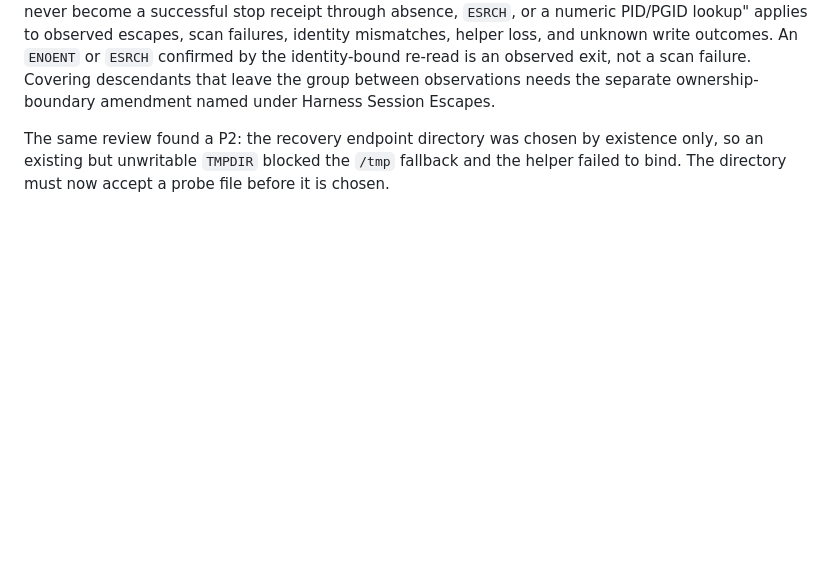
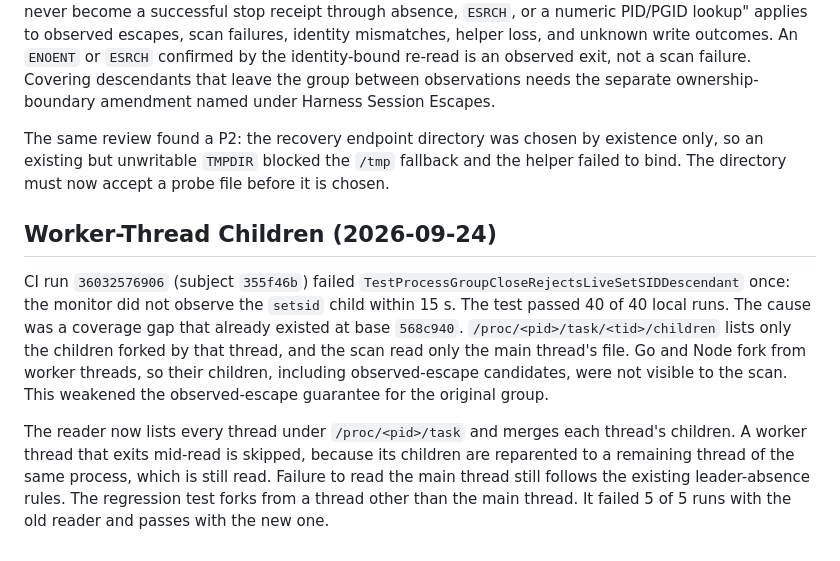
Before and after one commit to wxxb789/symmetry, a Markdown page: docs/evidence/goal-0006-linux-owner-design-2026-09-22.md, the part around the change. Rendered like a GitHub page; blank space fills up the shorter version.

Commit message:
docs: record the worker-thread children gap

```diff
--- a/docs/evidence/goal-0006-linux-owner-design-2026-09-22.md
+++ b/docs/evidence/goal-0006-linux-owner-design-2026-09-22.md
@@ -247,3 +247,23 @@ The same review found a P2: the recovery endpoint directory was chosen by
 existence only, so an existing but unwritable `TMPDIR` blocked the `/tmp`
 fallback and the helper failed to bind. The directory must now accept a probe
 file before it is chosen.
+
+## Worker-Thread Children (2026-09-24)
+
+CI run `36032576906` (subject `355f46b`) failed
+`TestProcessGroupCloseRejectsLiveSetSIDDescendant` once: the monitor did not
+observe the `setsid` child within 15 s. The test passed 40 of 40 local runs.
+The cause was a coverage gap that already existed at base `568c940`.
+`/proc/<pid>/task/<tid>/children` lists only the children forked by that
+thread, and the scan read only the main thread's file. Go and Node fork from
+worker threads, so their children, including observed-escape candidates, were
+not visible to the scan. This weakened the observed-escape guarantee for the
+original group.
+
+The reader now lists every thread under `/proc/<pid>/task` and merges each
+thread's children. A worker thread that exits mid-read is skipped, because
+its children are reparented to a remaining thread of the same process, which
+is still read. Failure to read the main thread still follows the existing
+leader-absence rules. The regression test forks from a thread other than the
+main thread. It failed 5 of 5 runs with the old reader and passes with the
+new one.
```
